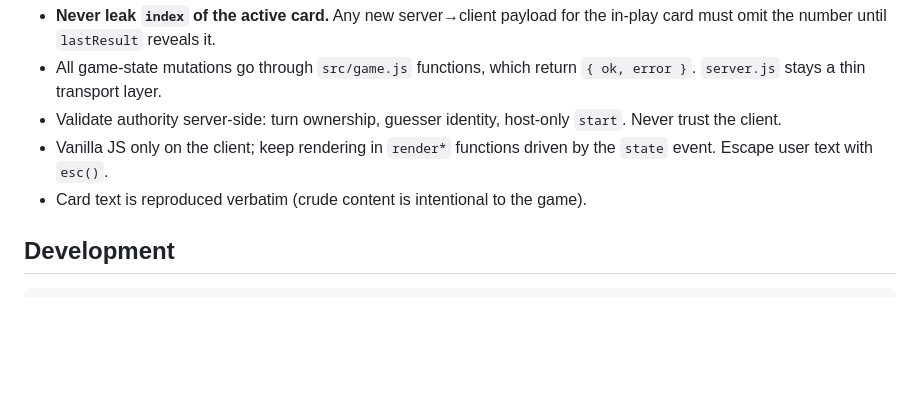
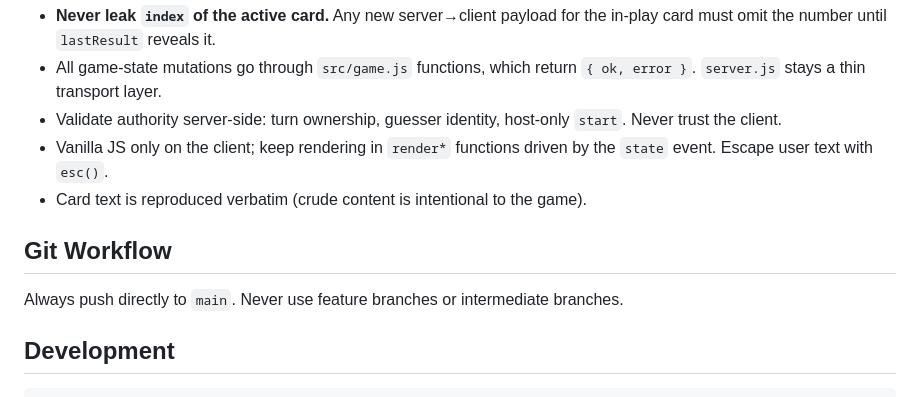
Before and after one commit to paulshelestovich/Shit-Happens-Board-Game, a Markdown page: CLAUDE.md, the part around the change. Rendered like a GitHub page; blank space fills up the shorter version.

Commit message:
Add git workflow preference to CLAUDE.md: always push to main
https://claude.ai/code/session_01YLgKAud2odESQATtmFFDL1

````diff
--- a/CLAUDE.md
+++ b/CLAUDE.md
@@ -103,6 +103,10 @@ reconnect/refresh.
   the `state` event. Escape user text with `esc()`.
 - Card text is reproduced verbatim (crude content is intentional to the game).
 
+## Git Workflow
+
+Always push directly to `main`. Never use feature branches or intermediate branches.
+
 ## Development
 
 ```bash
````
